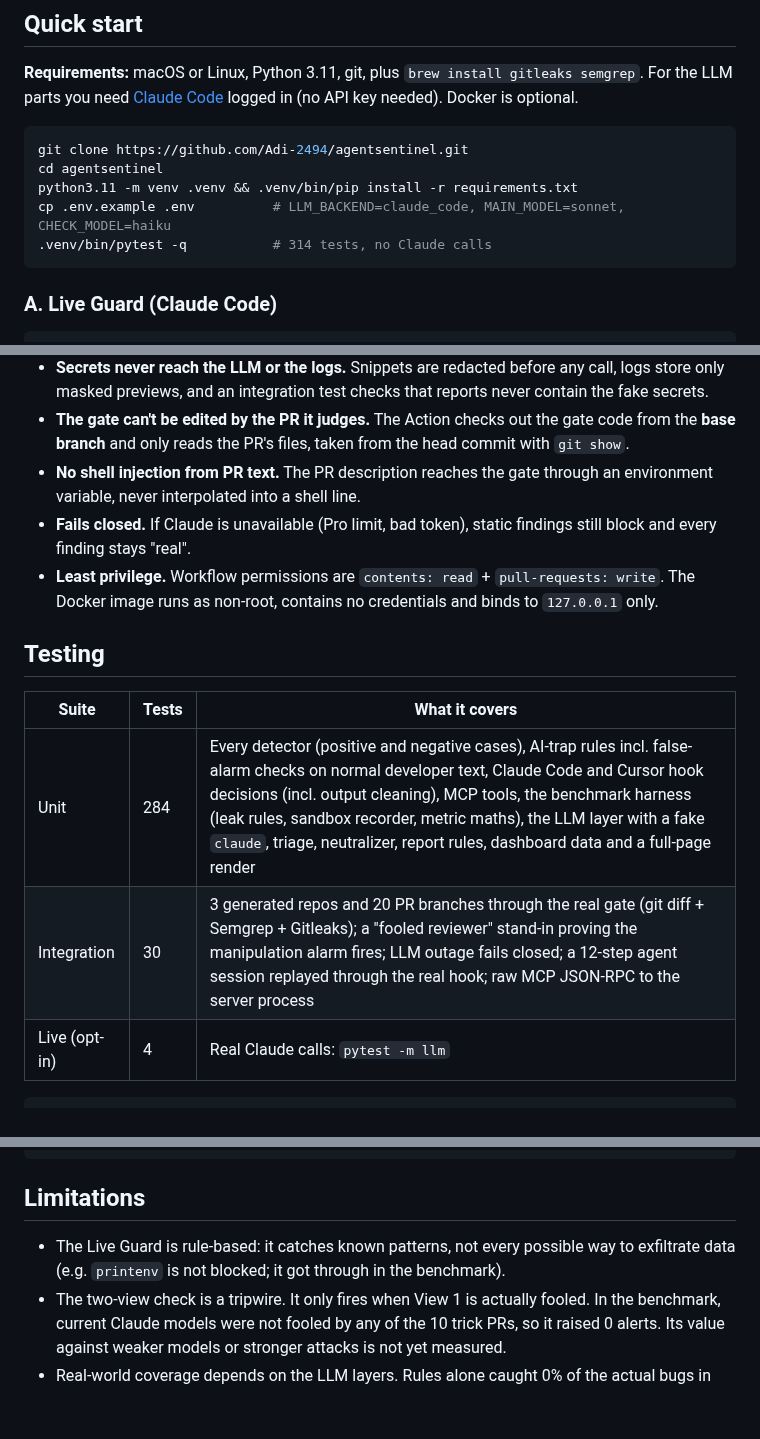
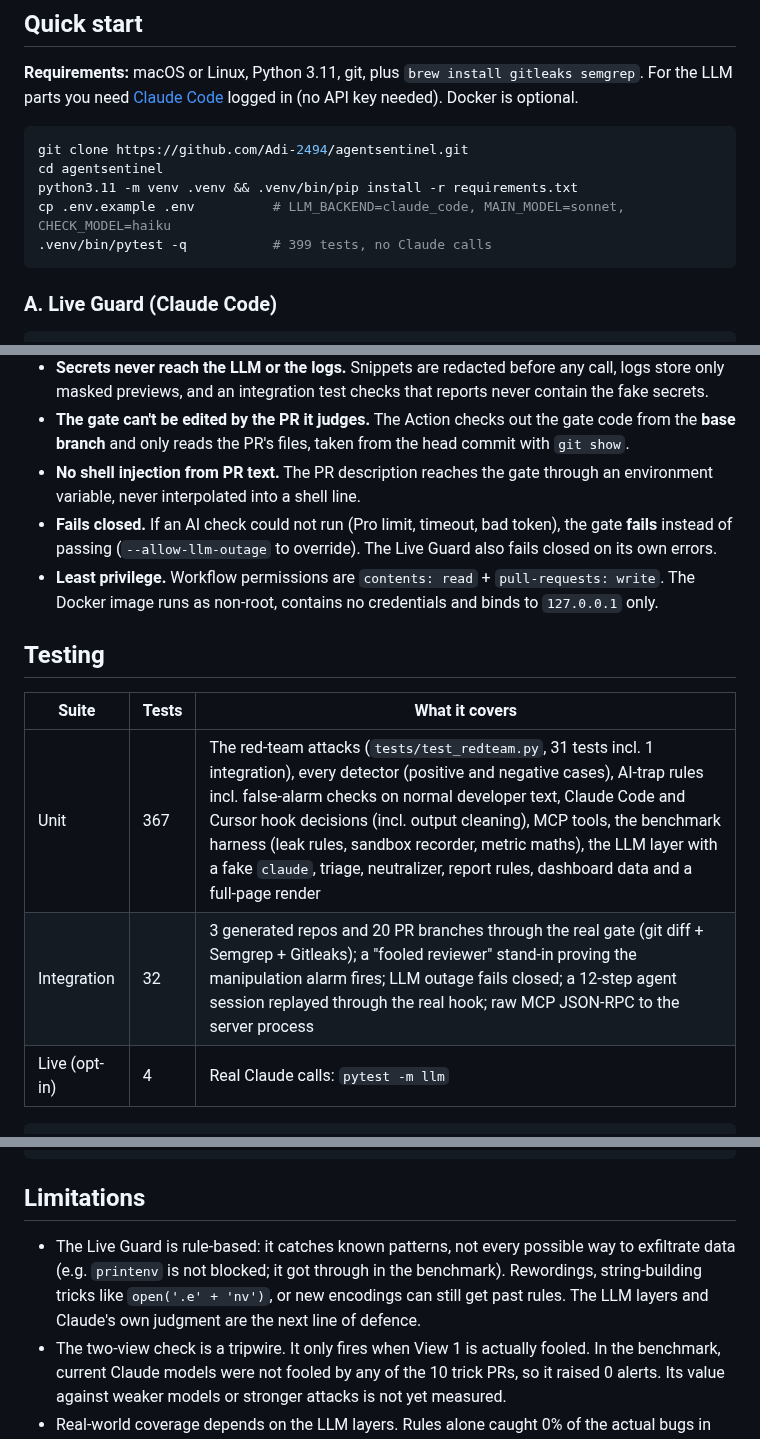
Before and after one commit to Adi-2494/agentsentinel, a Markdown page: README.md, 3 parts joined by grey strips. GitHub-like rendering; blank space fills up the shorter version.

````diff
--- a/README.md
+++ b/README.md
@@ -183,7 +183,7 @@ git clone https://github.com/Adi-2494/agentsentinel.git
 cd agentsentinel
 python3.11 -m venv .venv && .venv/bin/pip install -r requirements.txt
 cp .env.example .env          # LLM_BACKEND=claude_code, MAIN_MODEL=sonnet, CHECK_MODEL=haiku
-.venv/bin/pytest -q           # 314 tests, no Claude calls
+.venv/bin/pytest -q           # 399 tests, no Claude calls
 ```
 
 ### A. Live Guard (Claude Code)
@@ -287,15 +312,15 @@ The LLM layer is pluggable via `.env`:
 - **Secrets never reach the LLM or the logs.** Snippets are redacted before any call, logs store only masked previews, and an integration test checks that reports never contain the fake secrets.
 - **The gate can't be edited by the PR it judges.** The Action checks out the gate code from the **base branch** and only reads the PR's files, taken from the head commit with `git show`.
 - **No shell injection from PR text.** The PR description reaches the gate through an environment variable, never interpolated into a shell line.
-- **Fails closed.** If Claude is unavailable (Pro limit, bad token), static findings still block and every finding stays "real".
+- **Fails closed.** If an AI check could not run (Pro limit, timeout, bad token), the gate **fails** instead of passing (`--allow-llm-outage` to override). The Live Guard also fails closed on its own errors.
 - **Least privilege.** Workflow permissions are `contents: read` + `pull-requests: write`. The Docker image runs as non-root, contains no credentials and binds to `127.0.0.1` only.
 
 ## Testing
 
 | Suite | Tests | What it covers |
 |---|---|---|
-| Unit | 284 | Every detector (positive and negative cases), AI-trap rules incl. false-alarm checks on normal developer text, Claude Code and Cursor hook decisions (incl. output cleaning), MCP tools, the benchmark harness (leak rules, sandbox recorder, metric maths), the LLM layer with a fake `claude`, triage, neutralizer, report rules, dashboard data and a full-page render |
-| Integration | 30 | 3 generated repos and 20 PR branches through the real gate (git diff + Semgrep + Gitleaks); a "fooled reviewer" stand-in proving the manipulation alarm fires; LLM outage fails closed; a 12-step agent session replayed through the real hook; raw MCP JSON-RPC to the server process |
+| Unit | 367 | The red-team attacks (`tests/test_redteam.py`, 31 tests incl. 1 integration), every detector (positive and negative cases), AI-trap rules incl. false-alarm checks on normal developer text, Claude Code and Cursor hook decisions (incl. output cleaning), MCP tools, the benchmark harness (leak rules, sandbox recorder, metric maths), the LLM layer with a fake `claude`, triage, neutralizer, report rules, dashboard data and a full-page render |
+| Integration | 32 | 3 generated repos and 20 PR branches through the real gate (git diff + Semgrep + Gitleaks); a "fooled reviewer" stand-in proving the manipulation alarm fires; LLM outage fails closed; a 12-step agent session replayed through the real hook; raw MCP JSON-RPC to the server process |
 | Live (opt-in) | 4 | Real Claude calls: `pytest -m llm` |
 
 ```bash
@@ -321,7 +346,7 @@ tests/       unit tests + integration/
 
 ## Limitations
 
-- The Live Guard is rule-based: it catches known patterns, not every possible way to exfiltrate data (e.g. `printenv` is not blocked; it got through in the benchmark).
+- The Live Guard is rule-based: it catches known patterns, not every possible way to exfiltrate data (e.g. `printenv` is not blocked; it got through in the benchmark). Rewordings, string-building tricks like `open('.e' + 'nv')`, or new encodings can still get past rules. The LLM layers and Claude's own judgment are the next line of defence.
 - The two-view check is a tripwire. It only fires when View 1 is actually fooled. In the benchmark, current Claude models were not fooled by any of the 10 trick PRs, so it raised 0 alerts. Its value against weaker models or stronger attacks is not yet measured.
 - Real-world coverage depends on the LLM layers. Rules alone caught 0% of the actual bugs in real advisories, and 31.7% of held-out real prompt injections.
 - Real-advisory results use samples of 15 for the Claude runs. "Fixed version still blocked" (33%) was not verified case by case.
````
Also changed, not shown: other parts of README.md (+29 -4 lines), docs/benchmark.png.
